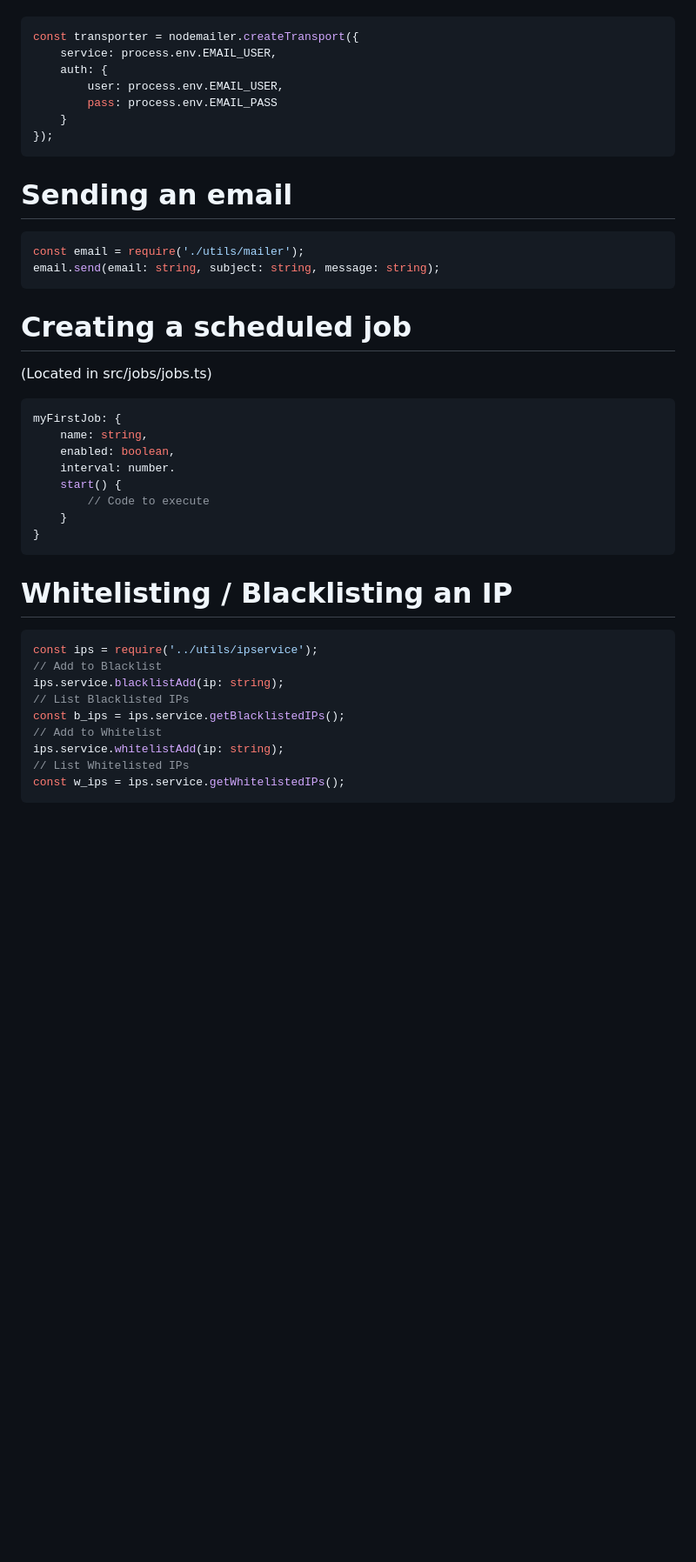
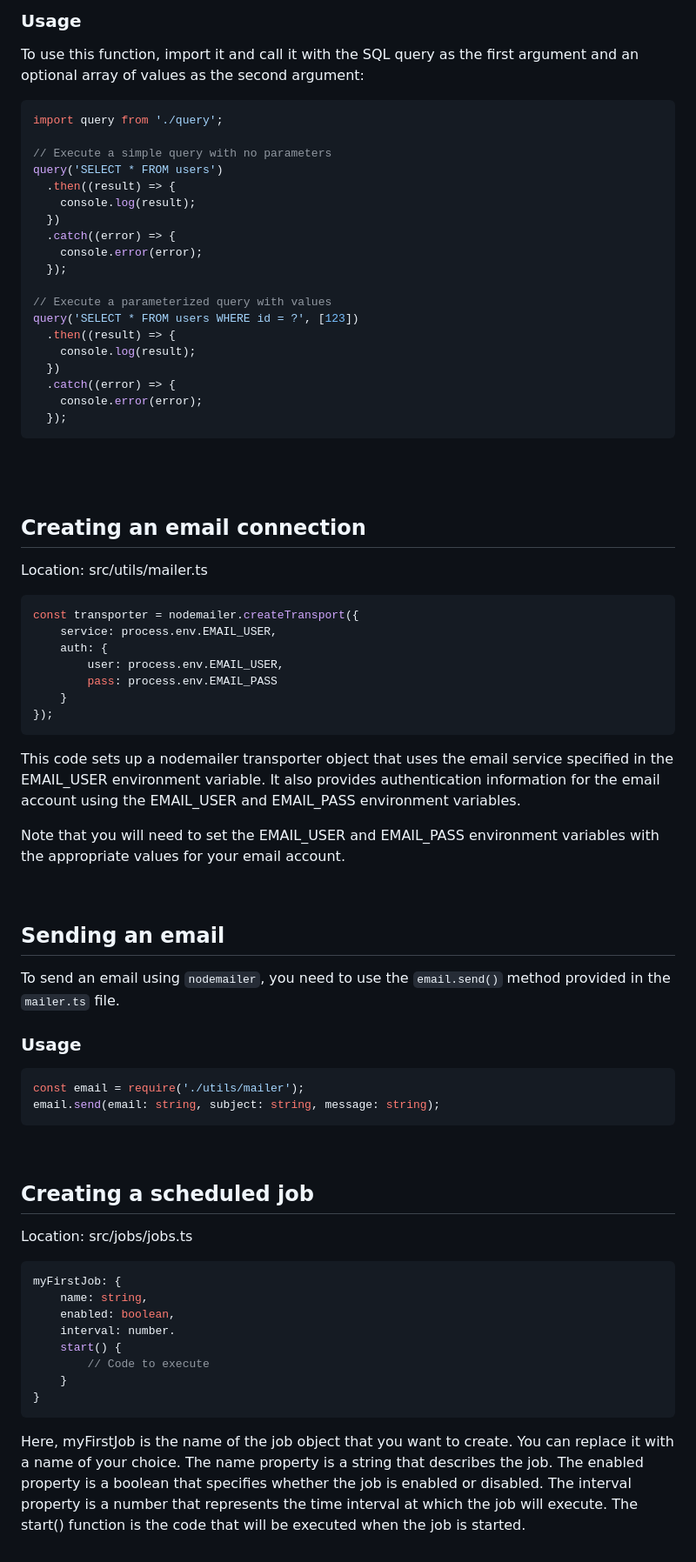
Before and after one commit to Lillious/Node-Webserver, a Markdown page: README.md, the part around the change printed below. Shown: that part at 87% size. Drawn GitHub-style; blank space fills up the shorter version.

````diff
--- a/README.md
+++ b/README.md
@@ -116,3 +111,33 @@ query('SELECT someRow FROM someTable WHERE someValue = ?', [someValue]).then((re
+### Usage
+
+To use this function, import it and call it with the SQL query as the first argument and an optional array of values as the second argument:
+
+```js
+import query from './query';
+
+// Execute a simple query with no parameters
+query('SELECT * FROM users')
+  .then((result) => {
+    console.log(result);
+  })
+  .catch((error) => {
+    console.error(error);
+  });
+
+// Execute a parameterized query with values
+query('SELECT * FROM users WHERE id = ?', [123])
+  .then((result) => {
+    console.log(result);
+  })
+  .catch((error) => {
+    console.error(error);
+  });
+```
+<br>
+<br>
+
+## Creating an email connection
+Location: src/utils/mailer.ts
 ```js
 const transporter = nodemailer.createTransport({
     service: process.env.EMAIL_USER,
@@ -122,15 +147,25 @@ const transporter = nodemailer.createTransport({
     }
 });
 ```
+This code sets up a nodemailer transporter object that uses the email service specified in the EMAIL_USER environment variable. It also provides authentication information for the email account using the EMAIL_USER and EMAIL_PASS environment variables.
 
-# Sending an email
+Note that you will need to set the EMAIL_USER and EMAIL_PASS environment variables with the appropriate values for your email account.
+
+<br>
+
+## Sending an email
+To send an email using `nodemailer`, you need to use the `email.send()` method provided in the `mailer.ts` file.
+
+### Usage
 ```js
 const email = require('./utils/mailer');
 email.send(email: string, subject: string, message: string);
 ```
 
-# Creating a scheduled job
-(Located in src/jobs/jobs.ts)
+<br>
+
+## Creating a scheduled job
+Location: src/jobs/jobs.ts
 ```js
 myFirstJob: {
     name: string,
@@ -141,16 +176,4 @@ myFirstJob: {
     }
 }
 ```
-
-# Whitelisting / Blacklisting an IP
-```js
-const ips = require('../utils/ipservice');
-// Add to Blacklist
-ips.service.blacklistAdd(ip: string);
-// List Blacklisted IPs
-const b_ips = ips.service.getBlacklistedIPs();
-// Add to Whitelist
-ips.service.whitelistAdd(ip: string);
-// List Whitelisted IPs
-const w_ips = ips.service.getWhitelistedIPs();
-```
+Here, myFirstJob is the name of the job object that you want to create. You can replace it with a name of your choice. The name property is a string that describes the job. The enabled property is a boolean that specifies whether the job is enabled or disabled. The interval property is a number that represents the time interval at which the job will execute. The start() function is the code that will be executed when the job is started.
````
Also changed, not shown: other parts of README.md (+80 -85 lines).
